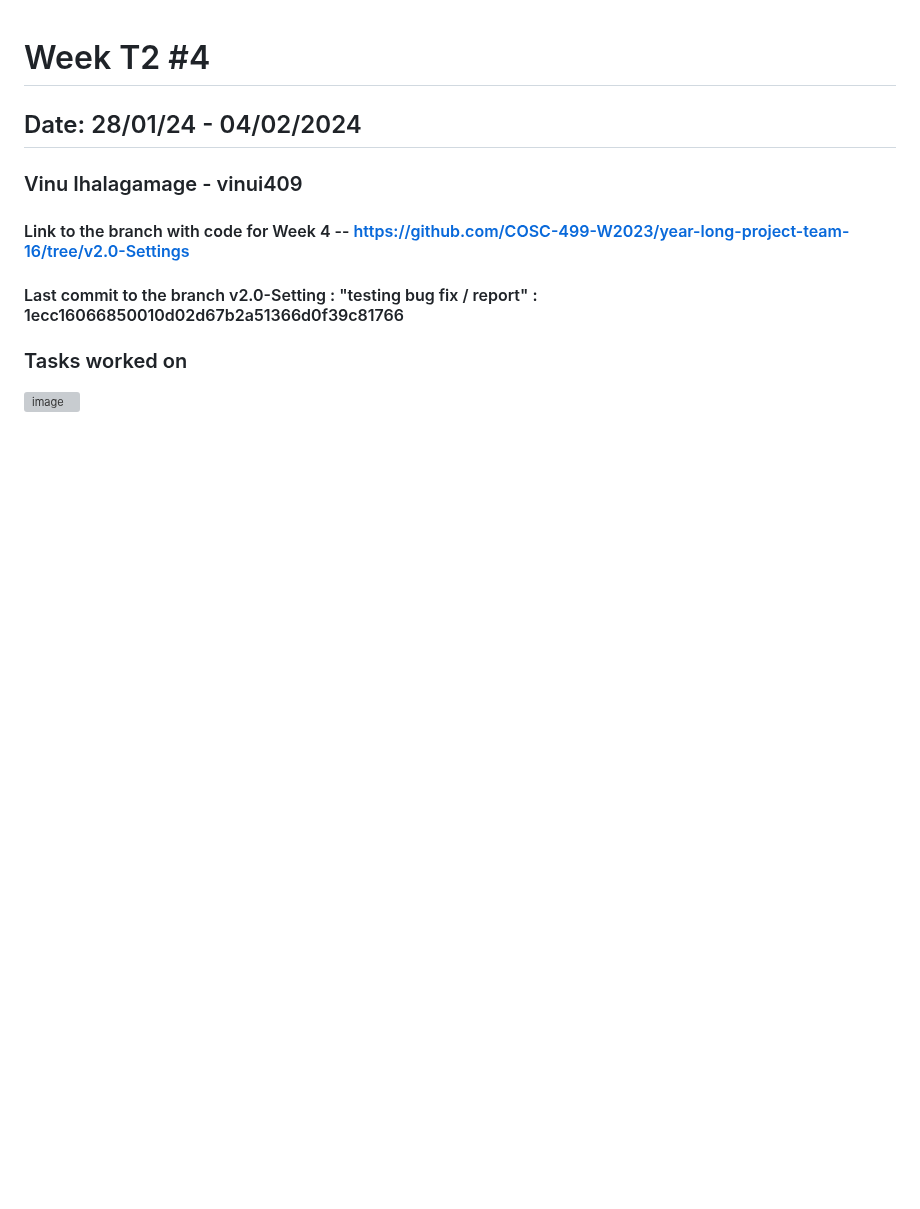
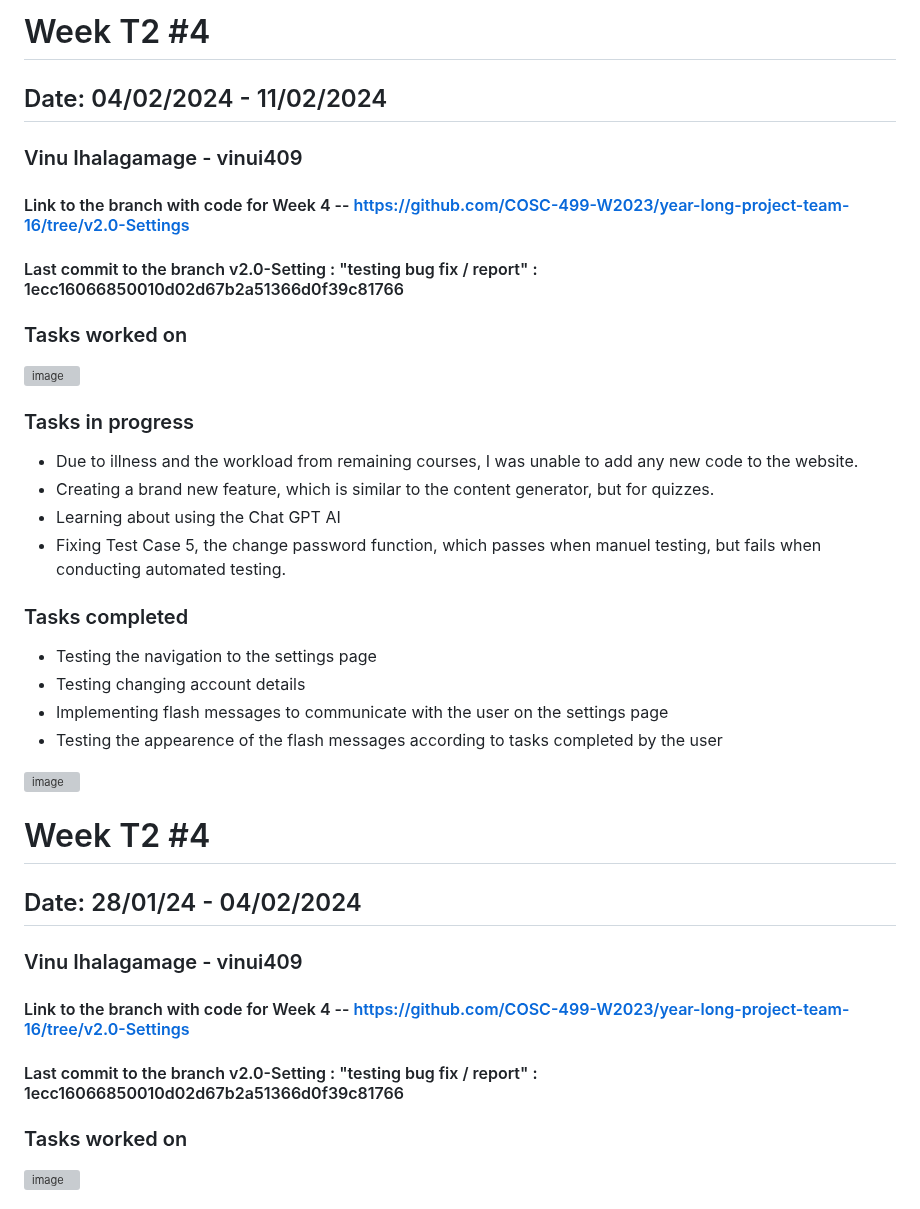
Before and after one commit to dhairyab0069/Coursify-AI, a Markdown page: docs/weekly logs/vinu_ihalagamage_log.md, the part around the change. Drawn GitHub-style; blank space fills up the shorter version; grey boxes are pictures that could not be loaded.

```diff
--- a/docs/weekly logs/vinu_ihalagamage_log.md
+++ b/docs/weekly logs/vinu_ihalagamage_log.md
@@ -1,3 +1,28 @@
+# Week T2 #4
+## Date: 04/02/2024 - 11/02/2024
+### Vinu Ihalagamage - vinui409
+
+#### Link to the branch with code for Week 4 -- https://github.com/COSC-499-W2023/year-long-project-team-16/tree/v2.0-Settings
+#### Last commit to the branch v2.0-Setting : "testing bug fix / report" : 1ecc16066850010d02d67b2a51366d0f39c81766
+
+### Tasks worked on
+
+![image](https://github.com/COSC-499-W2023/year-long-project-team-16/assets/71796408/18e25814-2e27-48ab-ba8b-0bf91c6e82cd)
+
+### Tasks in progress
+- Due to illness and the workload from remaining courses, I was unable to add any new code to the website.
+- Creating a brand new feature, which is similar to the content generator, but for quizzes.
+- Learning about using the Chat GPT AI
+- Fixing Test Case 5, the change password function, which passes when manuel testing, but fails when conducting automated testing.
+
+### Tasks completed
+- Testing the navigation to the settings page
+- Testing changing account details
+- Implementing flash messages to communicate with the user on the settings page
+- Testing the appearence of the flash messages according to tasks completed by the user
+
+![image](https://github.com/COSC-499-W2023/year-long-project-team-16/assets/71796408/5eb92e55-b40d-46c5-85fe-0589d2329835)
+
 # Week T2 #4
 ## Date: 28/01/24 - 04/02/2024
 ### Vinu Ihalagamage - vinui409
```
